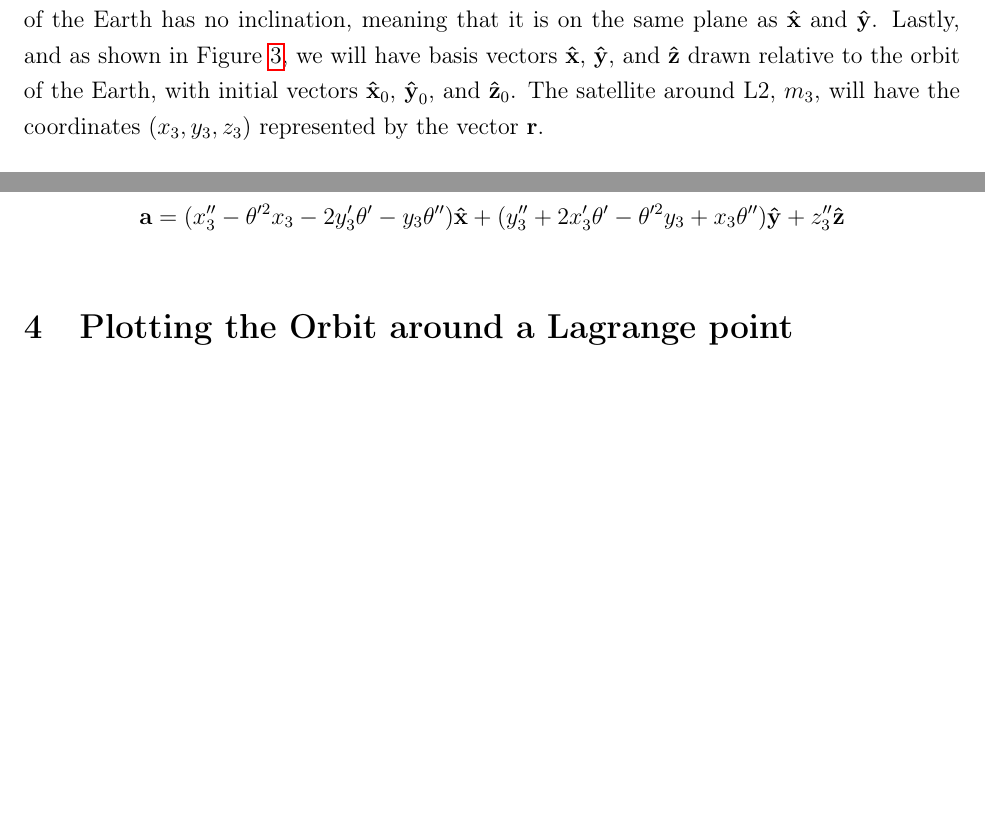
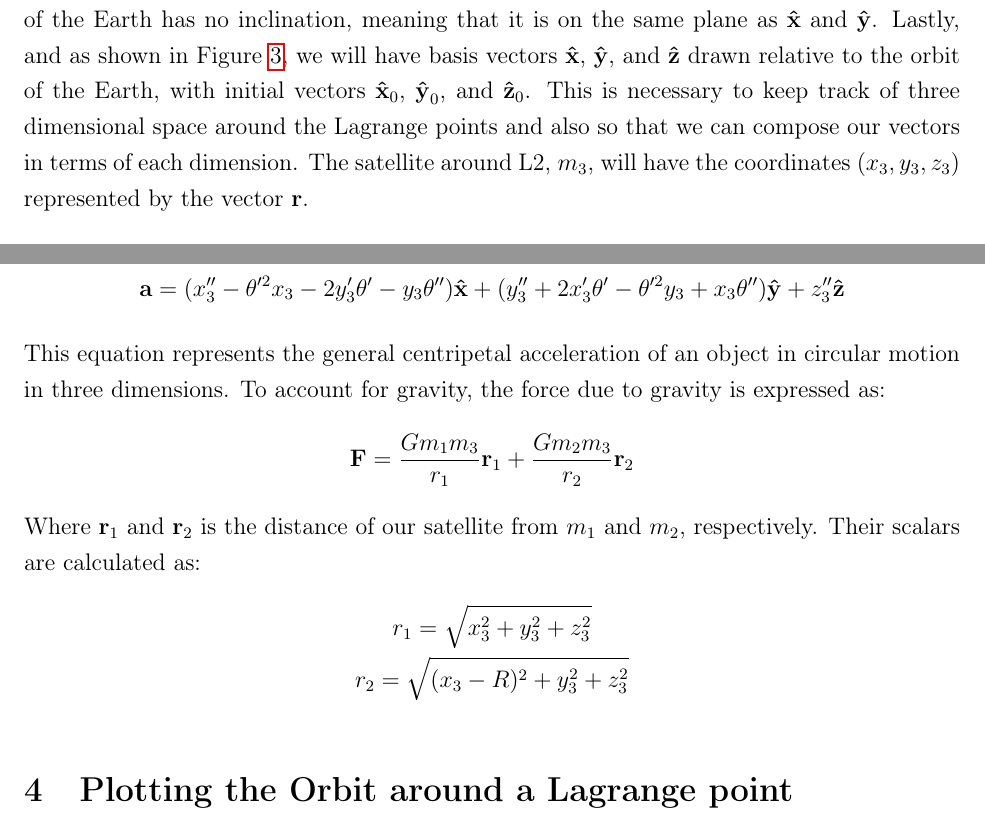
Before and after one commit to fellow-sh/LagrangePoints, a LaTeX document (latex/main.tex, which reads latex/sections/section2.tex): two parts of pages 7 and 9 of 12, joined at a grey line, cut so that both start at the same text, the shorter picture padded with empty space. Compiled offline with pdfLaTeX.

Commit message:
Revision Process. Minor changes.

```diff
--- a/latex/sections/section2.tex
+++ b/latex/sections/section2.tex
@@ -30,6 +30,7 @@ It is also asserted that $m_2 > m_3$, so that, similarly to the previous asserti
 Secondly, continuing with the conditions from the previous calculations, it is assumed that the Earth is in a circular orbit, making the system a little easier to comprehend.
 Thirdly, we assume that the orbit of the Earth has no inclination, meaning that it is on the same plane as $\uvec{x}$ and $\uvec{y}$.
 Lastly, and as shown in Figure \ref{fig:3d-coords}, we will have basis vectors $\uvec{x}$, $\uvec{y}$, and $\uvec{z}$ drawn relative to the orbit of the Earth, with initial vectors $\uvec{x}_0$, $\uvec{y}_0$, and $\uvec{z}_0$.
+This is necessary to keep track of three dimensional space around the Lagrange points and also so that we can compose our vectors in terms of each dimension.
 The satellite around L2, $m_3$, will have the coordinates $(x_3,y_3,z_3)$ represented by the vector $\bvec{r}$.
 
 It is also important to acknowledge that we will need to take the derivative of vectors. Hence, let us assert that, for some vector \textbf{v} with the basis vectors $\uvec{i}$ and $\uvec{j}$ scalars $a$ and $b$:
@@ -78,6 +81,17 @@ Our acceleration vector is then expanded to:
 \end{equation*}
 Substituting the derivatives of the basis vectors that we calculated earlier,
 \begin{gather*}
-		\bvec{a} = x_3''\uvec{x} + 2x_3'(\theta'\uvec{y}) + x_3(\theta''\uvec{y} - \theta'^2\uvec{x}) + y_3''\uvec{y} - 2y_3'(\theta'\uvec{x}) - x_3(\theta''\uvec{x} + \theta'\uvec{y}) + z_3''\uvec{z} \\
-		\bvec{a} = (x_3'' - \theta'^2x_3 - 2y_3'\theta' - y_3\theta'')\uvec{x} + (y_3'' + 2x_3'\theta' - \theta'^2y_3 + x_3\theta'')\uvec{y} + z_3''\uvec{z}
+	\bvec{a} = x_3''\uvec{x} + 2x_3'(\theta'\uvec{y}) + x_3(\theta''\uvec{y} - \theta'^2\uvec{x}) + y_3''\uvec{y} - 2y_3'(\theta'\uvec{x}) - x_3(\theta''\uvec{x} + \theta'\uvec{y}) + z_3''\uvec{z} \\
+	\bvec{a} = (x_3'' - \theta'^2x_3 - 2y_3'\theta' - y_3\theta'')\uvec{x} + (y_3'' + 2x_3'\theta' - \theta'^2y_3 + x_3\theta'')\uvec{y} + z_3''\uvec{z}
 \end{gather*}
+This equation represents the general centripetal acceleration of an object in circular motion in three dimensions.
+To account for gravity, the force due to gravity is expressed as:
+\begin{gather*}
+	\bvec{F} = \frac{Gm_1m_3}{r_1}\bvec{r}_1 + \frac{Gm_2m_3}{r_2}\bvec{r}_2
+\end{gather*}
+Where $\bvec{r}_1$ and $\bvec{r}_2$ is the distance of our satellite from $m_1$ and $m_2$, respectively.
+Their scalars are calculated as:
+\begin{gather*}
+	r_1 = \sqrt{x_3^2 + y_3^2 + z_3^2} \\
+	r_2 = \sqrt{(x_3 - R)^2 + y_3^2 + z_3^2}
+\end{gather*}
```
Also changed, not shown: latex/sections/section1.tex (+4 -4 lines), latex/main.pdf, latex/sections/section2.tex (6 more changed lines), 1 other file.
